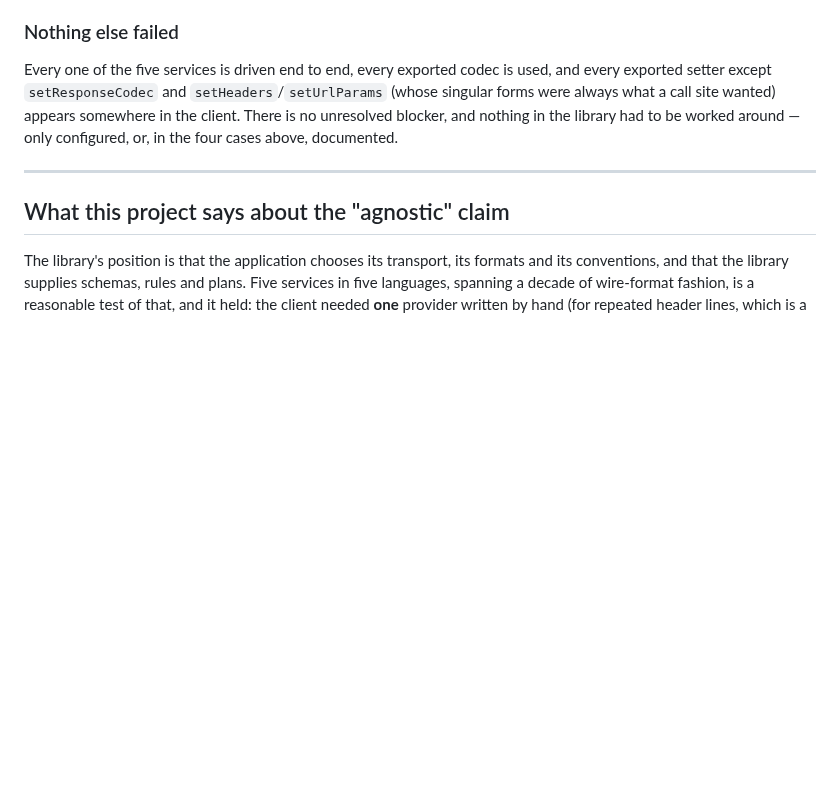
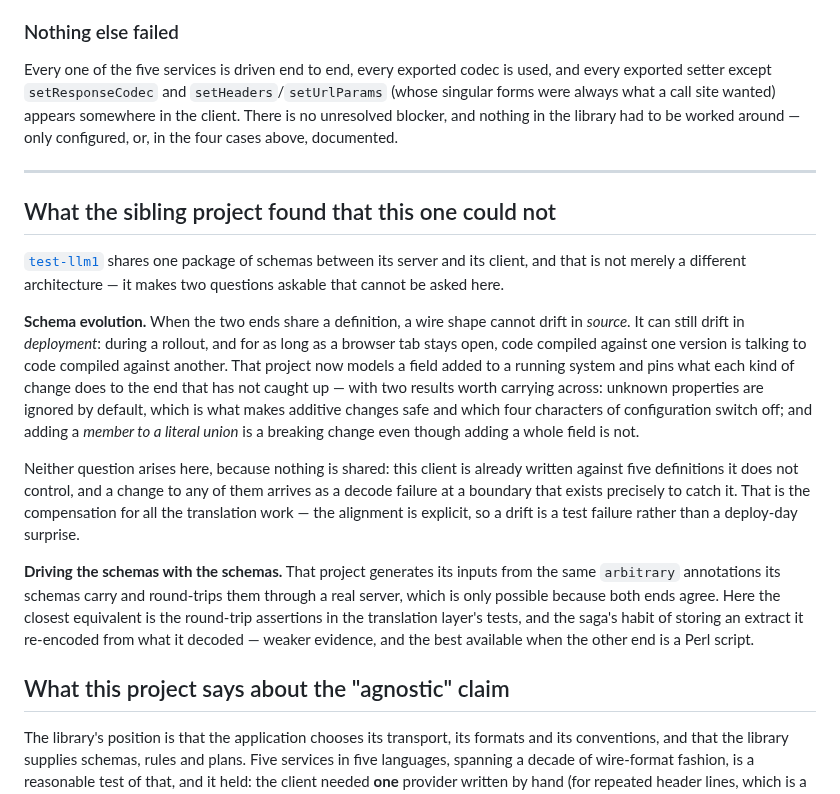
Before and after one commit to viell-dev/effect-schema-http, a Markdown page: README.md, the part around the change. GitHub-like rendering; blank space fills up the shorter version.

Commit message:
docs: cross-reference what the shared-schema sibling can test that this cannot
Assisted-by: Claude Opus 5 via Claude Code

```diff
--- a/README.md
+++ b/README.md
@@ -670,6 +670,34 @@ configured, or, in the four cases above, documented.
 
 ---
 
+## What the sibling project found that this one could not
+
+[`test-llm1`](../test-llm1) shares one package of schemas between its server and its
+client, and that is not merely a different architecture — it makes two questions askable
+that cannot be asked here.
+
+**Schema evolution.** When the two ends share a definition, a wire shape cannot drift in
+*source*. It can still drift in *deployment*: during a rollout, and for as long as a
+browser tab stays open, code compiled against one version is talking to code compiled
+against another. That project now models a field added to a running system and pins what
+each kind of change does to the end that has not caught up — with two results worth
+carrying across: unknown properties are ignored by default, which is what makes additive
+changes safe and which four characters of configuration switch off; and adding a *member
+to a literal union* is a breaking change even though adding a whole field is not.
+
+Neither question arises here, because nothing is shared: this client is already written
+against five definitions it does not control, and a change to any of them arrives as a
+decode failure at a boundary that exists precisely to catch it. That is the compensation
+for all the translation work — the alignment is explicit, so a drift is a test failure
+rather than a deploy-day surprise.
+
+**Driving the schemas with the schemas.** That project generates its inputs from the same
+`arbitrary` annotations its schemas carry and round-trips them through a real server,
+which is only possible because both ends agree. Here the closest equivalent is the
+round-trip assertions in the translation layer's tests, and the saga's habit of storing an
+extract it re-encoded from what it decoded — weaker evidence, and the best available when
+the other end is a Perl script.
+
 ## What this project says about the "agnostic" claim
 
 The library's position is that the application chooses its transport, its formats and its
```
